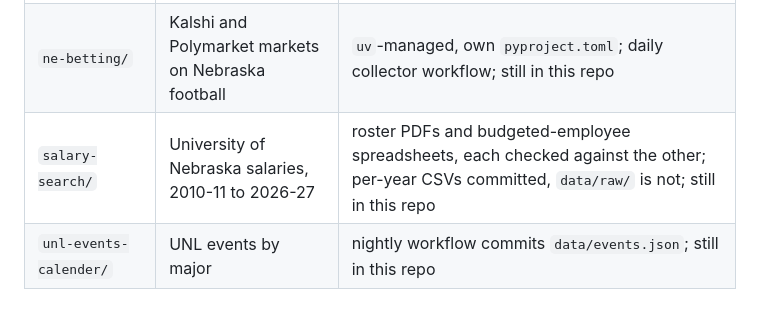
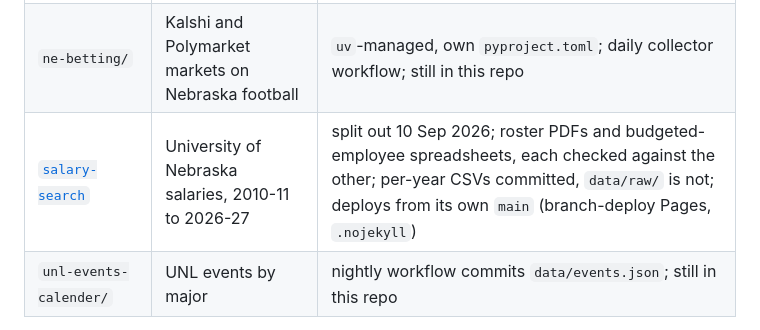
Before and after one commit to diepjustin/diepjustin.github.io, a Markdown page: CLAUDE.md, the part around the change. GitHub-like rendering.

Commit message:
Split salary-search into its own repo
Now at github.com/diepjustin/salary-search, deploying from its own
main branch. Still serves at diepjustin.github.io/salary-search/
unchanged.

Co-Authored-By: Claude Sonnet 5 <noreply@anthropic.com>

```diff
--- a/CLAUDE.md
+++ b/CLAUDE.md
@@ -28,7 +28,7 @@ Each of these was originally a sibling folder in this repo, publishing at that f
 | `ne-lobbying/` | lobbyist positions and expense forms | CSVs gitignored and exist only locally; long sweeps, see its README; still in this repo |
 | [`ne-ice`](https://github.com/diepjustin/ne-ice) | ICE arrests and detention stays | split out 10 Sep 2026; `build.py` turns gitignored `.xlsx` exports into the committed `data.json`; deploys from its own `main` (branch-deploy Pages, `.nojekyll`) |
 | `ne-betting/` | Kalshi and Polymarket markets on Nebraska football | `uv`-managed, own `pyproject.toml`; daily collector workflow; still in this repo |
-| `salary-search/` | University of Nebraska salaries, 2010-11 to 2026-27 | roster PDFs and budgeted-employee spreadsheets, each checked against the other; per-year CSVs committed, `data/raw/` is not; still in this repo |
+| [`salary-search`](https://github.com/diepjustin/salary-search) | University of Nebraska salaries, 2010-11 to 2026-27 | split out 10 Sep 2026; roster PDFs and budgeted-employee spreadsheets, each checked against the other; per-year CSVs committed, `data/raw/` is not; deploys from its own `main` (branch-deploy Pages, `.nojekyll`) |
 | `unl-events-calender/` | UNL events by major | nightly workflow commits `data/events.json`; still in this repo |
 
 Python working files (`venv/`, `__pycache__/`, `.pytest_cache/`) are ignored from the root `.gitignore`; each project's own `.gitignore` carries only its data rules. Every project's tests run with `./venv/bin/python -m pytest tests/ -q` from its folder (ne-betting: `uv run pytest`).
```
